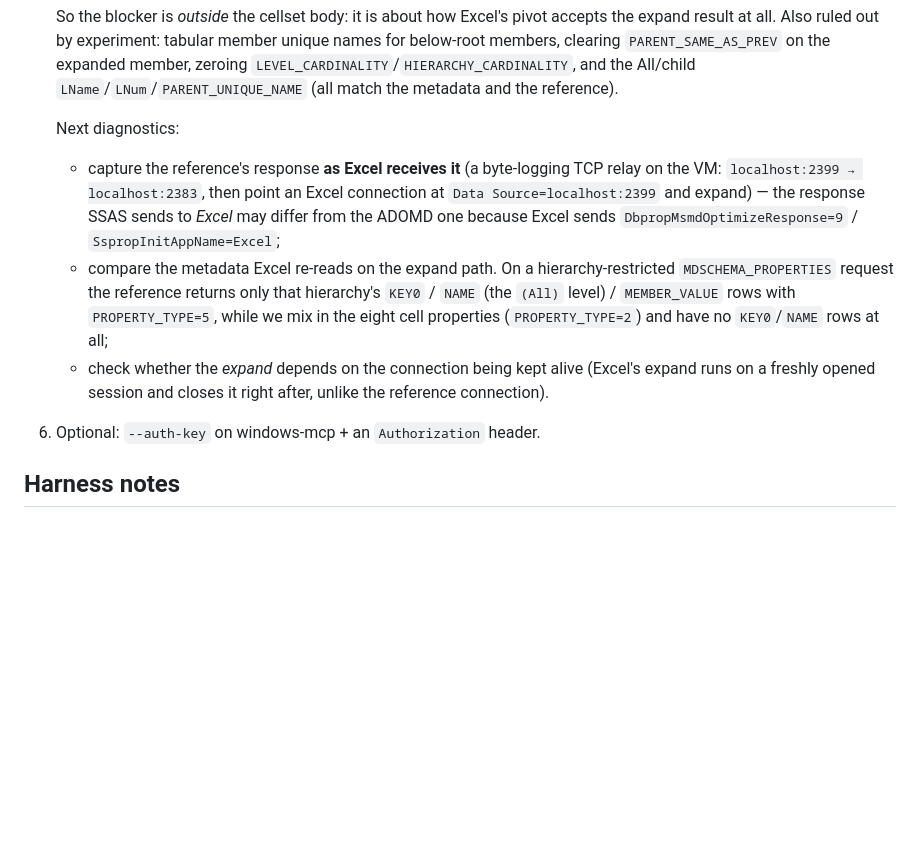
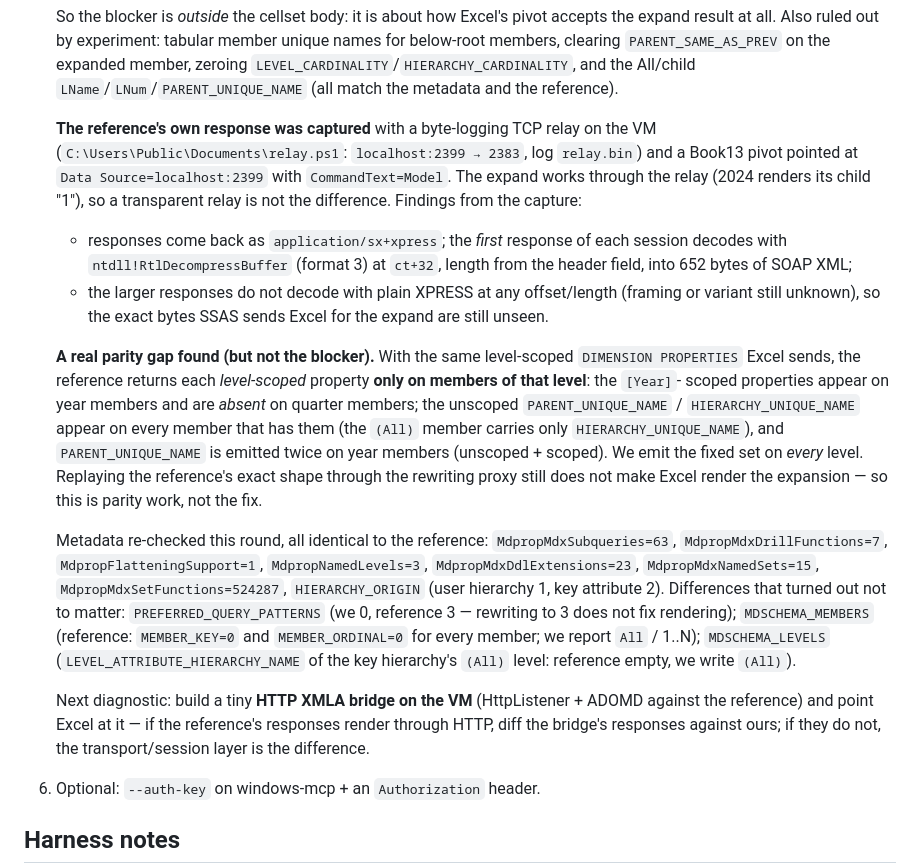
Before and after one commit to felixyman/MallardCube, a Markdown page: plans/048-excel-date-filters.md, the part around the change. Drawn GitHub-style; blank space fills up the shorter version.

Commit message:
docs(plan 048): relay-captured reference expand, level-scoped member properties, metadata parity sweep

```diff
--- a/plans/048-excel-date-filters.md
+++ b/plans/048-excel-date-filters.md
@@ -231,20 +231,46 @@ connects to it, so every metadata question can be answered by comparison
    and the All/child `LName`/`LNum`/`PARENT_UNIQUE_NAME` (all match the
    metadata and the reference).
 
-   Next diagnostics:
-   - capture the reference's response **as Excel receives it** (a byte-logging
-     TCP relay on the VM: `localhost:2399 → localhost:2383`, then point an
-     Excel connection at `Data Source=localhost:2399` and expand) — the
-     response SSAS sends to *Excel* may differ from the ADOMD one because
-     Excel sends `DbpropMsmdOptimizeResponse=9` / `SspropInitAppName=Excel`;
-   - compare the metadata Excel re-reads on the expand path. On a
-     hierarchy-restricted `MDSCHEMA_PROPERTIES` request the reference returns
-     only that hierarchy's `KEY0` / `NAME` (the `(All)` level) / `MEMBER_VALUE`
-     rows with `PROPERTY_TYPE=5`, while we mix in the eight cell properties
-     (`PROPERTY_TYPE=2`) and have no `KEY0`/`NAME` rows at all;
-   - check whether the *expand* depends on the connection being kept alive
-     (Excel's expand runs on a freshly opened session and closes it right
-     after, unlike the reference connection).
+   **The reference's own response was captured** with a byte-logging TCP relay
+   on the VM (`C:\Users\Public\Documents\relay.ps1`: `localhost:2399 → 2383`,
+   log `relay.bin`) and a Book13 pivot pointed at `Data Source=localhost:2399`
+   with `CommandText=Model`. The expand works through the relay (2024 renders
+   its child "1"), so a transparent relay is not the difference. Findings from
+   the capture:
+   - responses come back as `application/sx+xpress`; the *first* response of
+     each session decodes with `ntdll!RtlDecompressBuffer` (format 3) at
+     `ct+32`, length from the header field, into 652 bytes of SOAP XML;
+   - the larger responses do not decode with plain XPRESS at any offset/length
+     (framing or variant still unknown), so the exact bytes SSAS sends Excel
+     for the expand are still unseen.
+
+   **A real parity gap found (but not the blocker).** With the same
+   level-scoped `DIMENSION PROPERTIES` Excel sends, the reference returns each
+   *level-scoped* property **only on members of that level**: the `[Year]`-
+   scoped properties appear on year members and are *absent* on quarter
+   members; the unscoped `PARENT_UNIQUE_NAME` / `HIERARCHY_UNIQUE_NAME` appear
+   on every member that has them (the `(All)` member carries only
+   `HIERARCHY_UNIQUE_NAME`), and `PARENT_UNIQUE_NAME` is emitted twice on year
+   members (unscoped + scoped). We emit the fixed set on *every* level.
+   Replaying the reference's exact shape through the rewriting proxy still does
+   not make Excel render the expansion — so this is parity work, not the fix.
+
+   Metadata re-checked this round, all identical to the reference:
+   `MdpropMdxSubqueries=63`, `MdpropMdxDrillFunctions=7`,
+   `MdpropFlatteningSupport=1`, `MdpropNamedLevels=3`,
+   `MdpropMdxDdlExtensions=23`, `MdpropMdxNamedSets=15`,
+   `MdpropMdxSetFunctions=524287`, `HIERARCHY_ORIGIN` (user hierarchy 1, key
+   attribute 2). Differences that turned out not to matter:
+   `PREFERRED_QUERY_PATTERNS` (we 0, reference 3 — rewriting to 3 does not
+   fix rendering); `MDSCHEMA_MEMBERS` (reference: `MEMBER_KEY=0` and
+   `MEMBER_ORDINAL=0` for every member; we report `All` / 1..N);
+   `MDSCHEMA_LEVELS` (`LEVEL_ATTRIBUTE_HIERARCHY_NAME` of the key hierarchy's
+   `(All)` level: reference empty, we write `(All)`).
+
+   Next diagnostic: build a tiny **HTTP XMLA bridge on the VM** (HttpListener +
+   ADOMD against the reference) and point Excel at it — if the reference's
+   responses render through HTTP, diff the bridge's responses against ours; if
+   they do not, the transport/session layer is the difference.
 6. Optional: `--auth-key` on windows-mcp + an `Authorization` header.
 
 ## Harness notes
```
